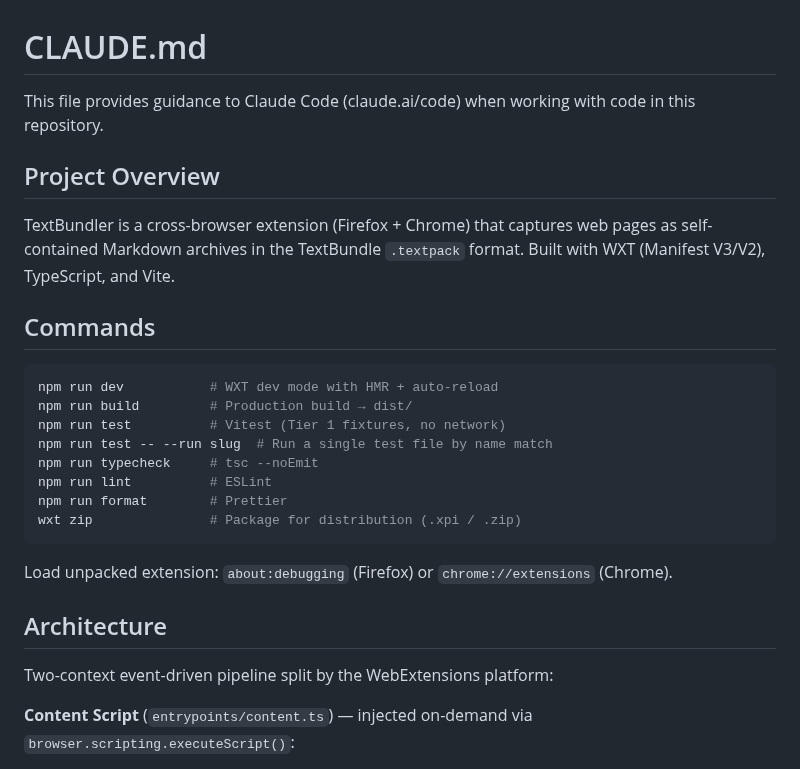
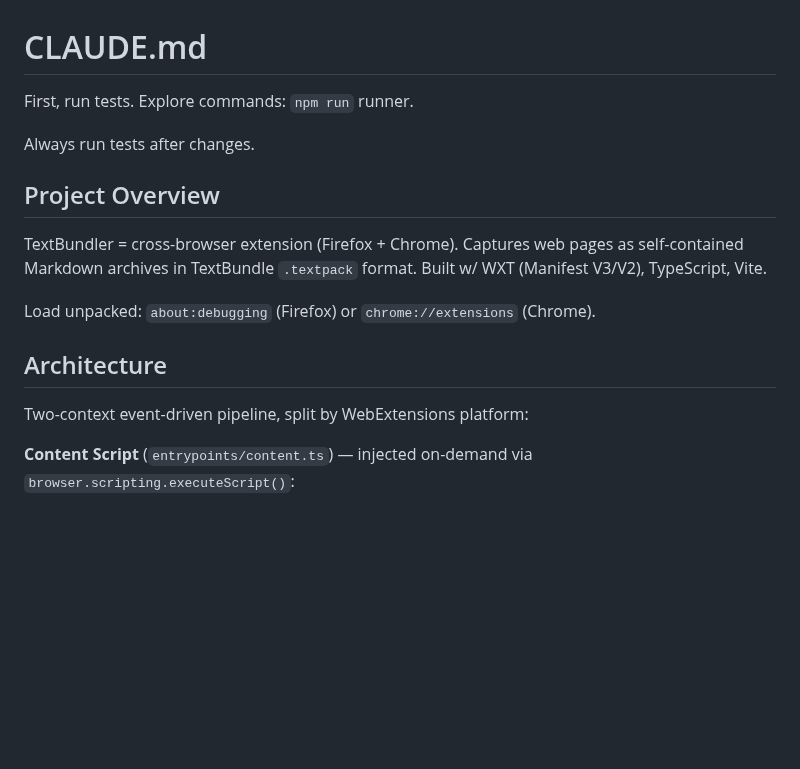
Before and after one commit to textbundle/textbundler-extension, a Markdown page: CLAUDE.md, the part around one of its changes. Rendered like a GitHub page; blank space fills up the shorter version.

````diff
--- a/CLAUDE.md
+++ b/CLAUDE.md
@@ -1,29 +1,19 @@
 # CLAUDE.md
 
-This file provides guidance to Claude Code (claude.ai/code) when working with code in this repository.
+First, run tests.
+Explore commands: `npm run` runner.
+
+Always run tests after changes.
 
 ## Project Overview
 
-TextBundler is a cross-browser extension (Firefox + Chrome) that captures web pages as self-contained Markdown archives in the TextBundle `.textpack` format. Built with WXT (Manifest V3/V2), TypeScript, and Vite.
+TextBundler = cross-browser extension (Firefox + Chrome). Captures web pages as self-contained Markdown archives in TextBundle `.textpack` format. Built w/ WXT (Manifest V3/V2), TypeScript, Vite.
 
-## Commands
-
-```bash
-npm run dev           # WXT dev mode with HMR + auto-reload
-npm run build         # Production build → dist/
-npm run test          # Vitest (Tier 1 fixtures, no network)
-npm run test -- --run slug  # Run a single test file by name match
-npm run typecheck     # tsc --noEmit
-npm run lint          # ESLint
-npm run format        # Prettier
-wxt zip               # Package for distribution (.xpi / .zip)
-```
-
-Load unpacked extension: `about:debugging` (Firefox) or `chrome://extensions` (Chrome).
+Load unpacked: `about:debugging` (Firefox) or `chrome://extensions` (Chrome).
 
 ## Architecture
 
-Two-context event-driven pipeline split by the WebExtensions platform:
+Two-context event-driven pipeline, split by WebExtensions platform:
 
 **Content Script** (`entrypoints/content.ts`) — injected on-demand via `browser.scripting.executeScript()`:
 - `LazyImageResolver` → resolves data-src, srcset, lazy-load patterns
````
Also changed, not shown: other parts of CLAUDE.md (+39 -39 lines).
